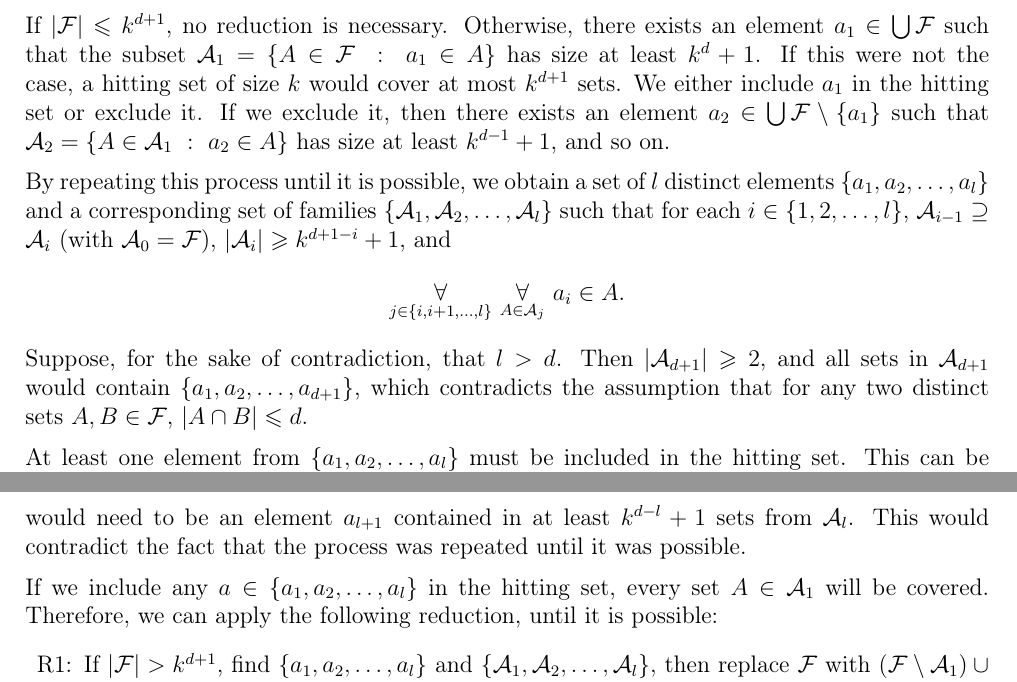
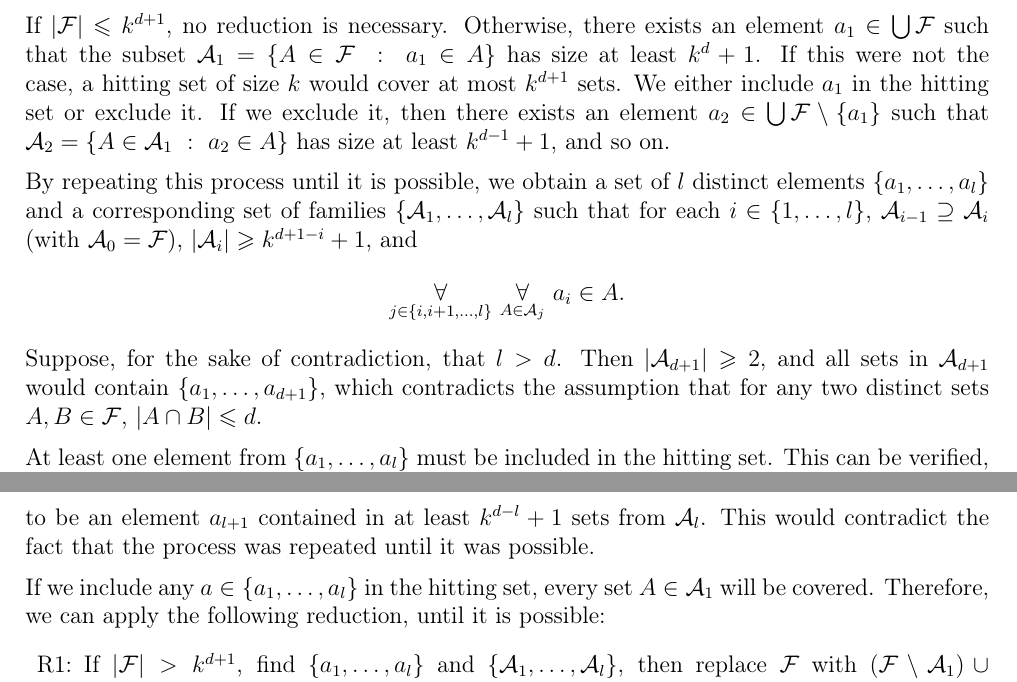
Before and after one commit to wawszczakd/ALGPAR-assignments, a LaTeX problem sheet (assignment-1/dw440014-assignment1.tex): two parts of pages 2 and 3 of 3, joined at a grey line, cut so that both start at the same text. Compiled offline with pdfLaTeX.

Commit message:
Small fixes

```diff
--- a/assignment-1/dw440014-assignment1.tex
+++ b/assignment-1/dw440014-assignment1.tex
@@ -175,41 +175,40 @@
 	\medskip
 
 	By repeating this process until it is possible, we obtain a set of \(l\)
-	distinct elements \(\{a_{1}, a_{2}, \ldots, a_{l}\}\) and a corresponding
-	set of families \(\{\mathcal{A}_{1}, \mathcal{A}_{2}, \ldots,
-	\mathcal{A}_{l}\}\) such that for each \(i \in \{1, 2, \ldots, l\}\),
-	\(\mathcal{A}_{i - 1} \supseteq \mathcal{A}_{i}\) (with \(\mathcal{A}_{0} =
-	\mathcal{F})\), \(|\mathcal{A}_{i}| \geqslant k^{d + 1 - i} + 1\), and
+	distinct elements \(\{a_{1}, \ldots, a_{l}\}\) and a corresponding set of
+	families \(\{\mathcal{A}_{1}, \ldots, \mathcal{A}_{l}\}\) such that for each
+	\(i \in \{1, \ldots, l\}\), \(\mathcal{A}_{i - 1} \supseteq
+	\mathcal{A}_{i}\) (with \(\mathcal{A}_{0} = \mathcal{F})\),
+	\(|\mathcal{A}_{i}| \geqslant k^{d + 1 - i} + 1\), and
 	\[ \underset{j \in \{i, i + 1, \ldots, l\}}{\forall} \
 	\underset{A \in \mathcal{A}_{j}}{\forall} \ a_{i} \in A \text{.} \]
 
 	Suppose, for the sake of contradiction, that \(l > d\). Then
 	\(|\mathcal{A}_{d + 1}| \geqslant 2\), and all sets in
-	\(\mathcal{A}_{d + 1}\) would contain \(\{a_{1}, a_{2}, \ldots,
-	a_{d + 1}\}\), which contradicts the assumption that for any two distinct
-	sets \(A, B \in \mathcal{F}\), \(|A \cap B| \leqslant d\).
+	\(\mathcal{A}_{d + 1}\) would contain \(\{a_{1}, \ldots, a_{d + 1}\}\),
+	which contradicts the assumption that for any two distinct sets \(A, B \in
+	\mathcal{F}\), \(|A \cap B| \leqslant d\).
 
 	\medskip
 
-	At least one element from \(\{a_{1}, a_{2}, \ldots, a_{l}\}\) must be
-	included in the hitting set. This can be verified, as otherwise, to cover
-	the entire family \(\mathcal{A}_{l}\) (which has size at least
-	\(k^{d + 1 - l} + 1\)), there would need to be an element \(a_{l + 1}\)
-	contained in at least \(k^{d - l} + 1\) sets from \(\mathcal{A}_{l}\). This
-	would contradict the fact that the process was repeated until it was
-	possible.
+	At least one element from \(\{a_{1}, \ldots, a_{l}\}\) must be included in
+	the hitting set. This can be verified, as otherwise, to cover the entire
+	family \(\mathcal{A}_{l}\) (which has size at least \(k^{d + 1 - l} + 1\)),
+	there would need to be an element \(a_{l + 1}\) contained in at least
+	\(k^{d - l} + 1\) sets from \(\mathcal{A}_{l}\). This would contradict the
+	fact that the process was repeated until it was possible.
 
 	\medskip
 
-	If we include any \(a \in \{a_{1}, a_{2}, \ldots, a_{l}\}\) in the hitting
-	set, every set \(A \in \mathcal{A}_{1}\) will be covered. Therefore, we can
-	apply the following reduction, until it is possible:
+	If we include any \(a \in \{a_{1}, \ldots, a_{l}\}\) in the hitting set,
+	every set \(A \in \mathcal{A}_{1}\) will be covered. Therefore, we can apply
+	the following reduction, until it is possible:
 	\begin{itemize}
-		\item[R1:] If \(|\mathcal{F}| > k^{d + 1}\), find \(\{a_{1}, a_{2},
-		           \ldots, a_{l}\}\) and \(\{\mathcal{A}_{1}, \mathcal{A}_{2},
-		           \ldots, \mathcal{A}_{l}\}\), then replace \(\mathcal{F}\)
-		           with \((\mathcal{F} \setminus \mathcal{A}_{1}) \cup
-		           \{\{a_{1}, a_{2}, \ldots, a_{l}\}\}\).
+		\item[R1:] If \(|\mathcal{F}| > k^{d + 1}\), find \(\{a_{1}, \ldots,
+		           a_{l}\}\) and \(\{\mathcal{A}_{1}, \ldots,
+		           \mathcal{A}_{l}\}\), then replace \(\mathcal{F}\) with
+		           \((\mathcal{F} \setminus \mathcal{A}_{1}) \cup \{\{a_{1},
+		           \ldots, a_{l}\}\}\).
 	\end{itemize}
 	Note that after applying R1, the condition that for any two distinct sets
 	\(A, B \in \mathcal{F}\), \(|A \cap B| \leqslant d\) still holds, as the
```
Also changed, not shown: assignment-1/dw440014-assignment1.pdf, assignment-1/dw440014-assignment1.tex (10 more changed lines).
